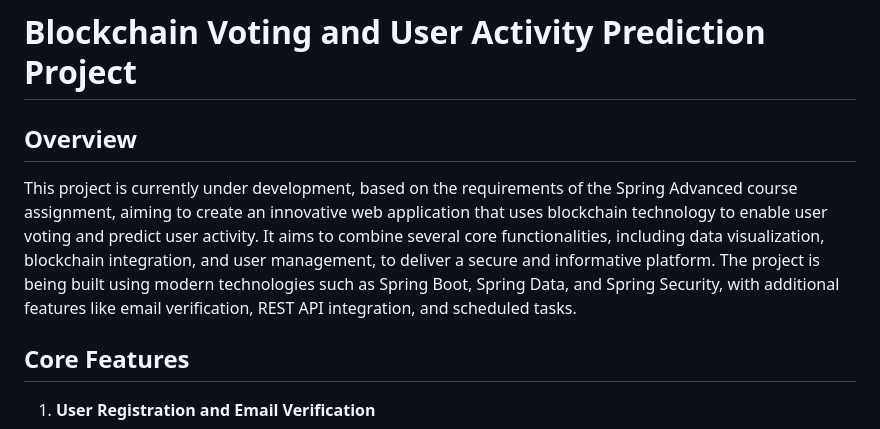
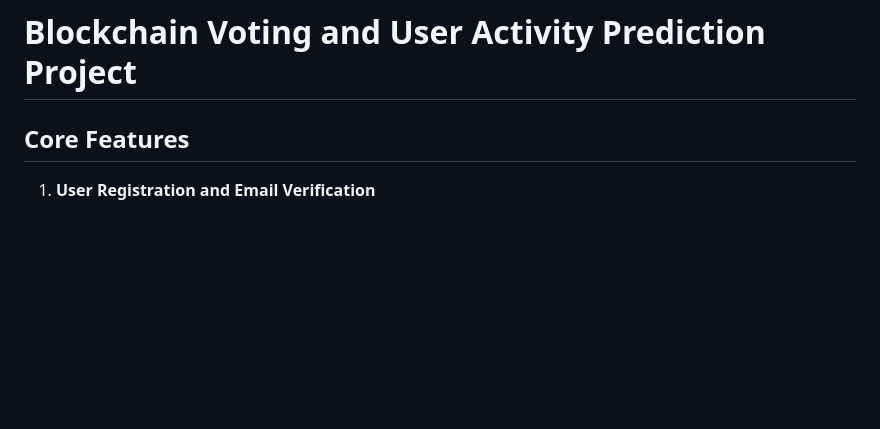
Before and after one commit to svetlanasieber/Blockchain-Ai-Model, a Markdown page: README.md, the part around the change. GitHub-like rendering; blank space fills up the shorter version.

```diff
--- a/README.md
+++ b/README.md
@@ -5,9 +5,6 @@
 # Blockchain Voting and User Activity Prediction Project
 
 
-## Overview
-
-This project is currently under development, based on the requirements of the Spring Advanced course assignment, aiming to create an innovative web application that uses blockchain technology to enable user voting and predict user activity. It aims to combine several core functionalities, including data visualization, blockchain integration, and user management, to deliver a secure and informative platform. The project is being built using modern technologies such as Spring Boot, Spring Data, and Spring Security, with additional features like email verification, REST API integration, and scheduled tasks.
 
 ## Core Features
 
```
